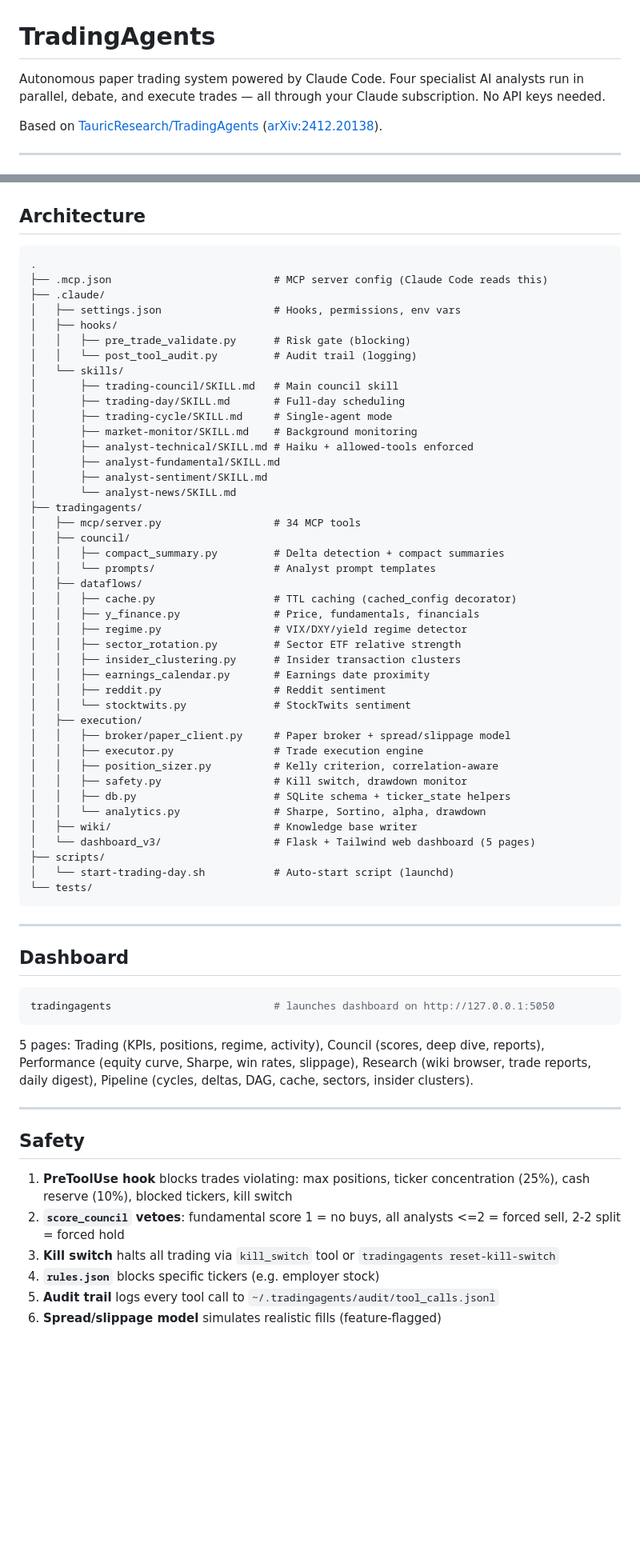
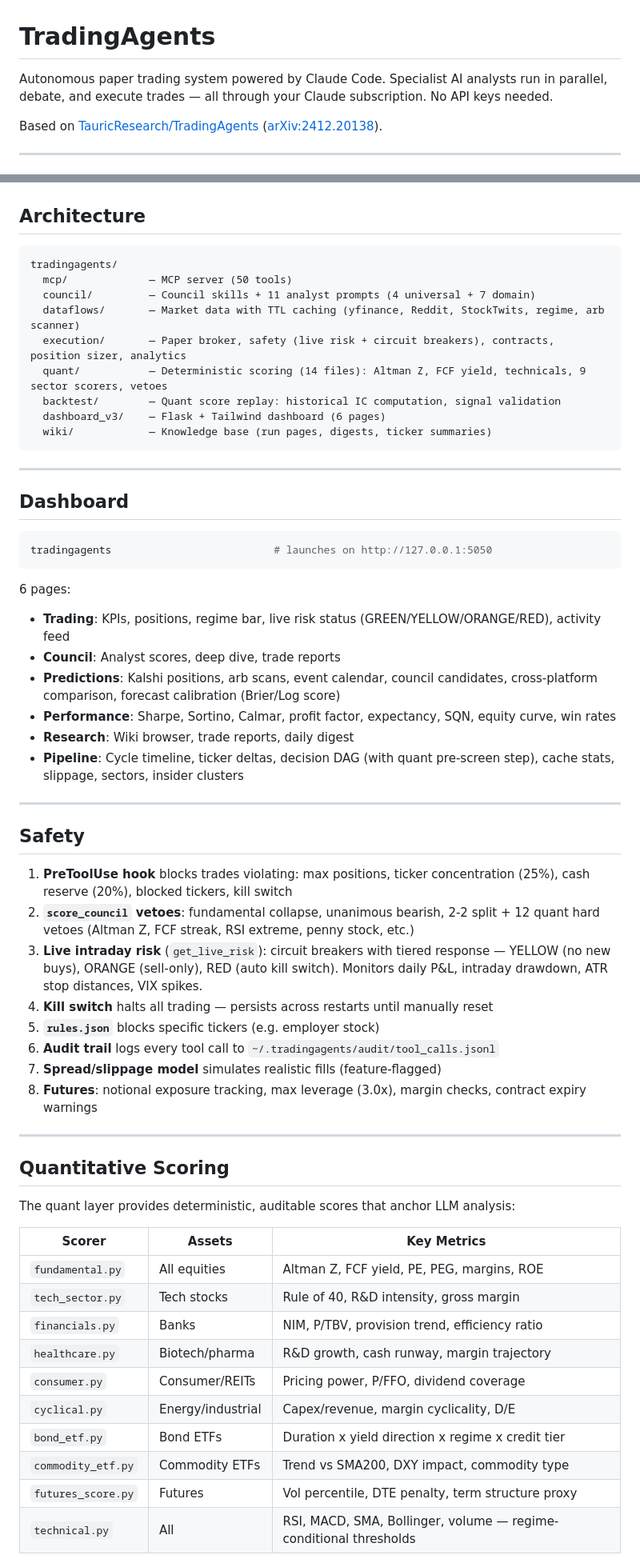
Before and after one commit to krish-shahh/quorum, a Markdown page: README.md, 2 parts joined by grey strips. Shown at 80% size. GitHub-like rendering; blank space fills up the shorter version.

````diff
--- a/README.md
+++ b/README.md
@@ -1,6 +1,6 @@
 # TradingAgents
 
-Autonomous paper trading system powered by Claude Code. Four specialist AI analysts run in parallel, debate, and execute trades — all through your Claude subscription. No API keys needed.
+Autonomous paper trading system powered by Claude Code. Specialist AI analysts run in parallel, debate, and execute trades — all through your Claude subscription. No API keys needed.
 
 Based on [TauricResearch/TradingAgents](https://github.com/TauricResearch/TradingAgents) ([arXiv:2412.20138](https://arxiv.org/abs/2412.20138)).
 
@@ -103,48 +110,15 @@ Wiki (4): search_wiki, get_wiki_page, prune_wiki, get_analytics_summary
 ## Architecture
 
 ```
-.
-├── .mcp.json                          # MCP server config (Claude Code reads this)
-├── .claude/
-│   ├── settings.json                  # Hooks, permissions, env vars
-│   ├── hooks/
-│   │   ├── pre_trade_validate.py      # Risk gate (blocking)
-│   │   └── post_tool_audit.py         # Audit trail (logging)
-│   └── skills/
-│       ├── trading-council/SKILL.md   # Main council skill
-│       ├── trading-day/SKILL.md       # Full-day scheduling
-│       ├── trading-cycle/SKILL.md     # Single-agent mode
-│       ├── market-monitor/SKILL.md    # Background monitoring
-│       ├── analyst-technical/SKILL.md # Haiku + allowed-tools enforced
-│       ├── analyst-fundamental/SKILL.md
-│       ├── analyst-sentiment/SKILL.md
-│       └── analyst-news/SKILL.md
-├── tradingagents/
-│   ├── mcp/server.py                  # 34 MCP tools
-│   ├── council/
-│   │   ├── compact_summary.py         # Delta detection + compact summaries
-│   │   └── prompts/                   # Analyst prompt templates
-│   ├── dataflows/
-│   │   ├── cache.py                   # TTL caching (cached_config decorator)
-│   │   ├── y_finance.py               # Price, fundamentals, financials
-│   │   ├── regime.py                  # VIX/DXY/yield regime detector
-│   │   ├── sector_rotation.py         # Sector ETF relative strength
-│   │   ├── insider_clustering.py      # Insider transaction clusters
-│   │   ├── earnings_calendar.py       # Earnings date proximity
-│   │   ├── reddit.py                  # Reddit sentiment
-│   │   └── stocktwits.py              # StockTwits sentiment
-│   ├── execution/
-│   │   ├── broker/paper_client.py     # Paper broker + spread/slippage model
-│   │   ├── executor.py                # Trade execution engine
-│   │   ├── position_sizer.py          # Kelly criterion, correlation-aware
-│   │   ├── safety.py                  # Kill switch, drawdown monitor
-│   │   ├── db.py                      # SQLite schema + ticker_state helpers
-│   │   └── analytics.py               # Sharpe, Sortino, alpha, drawdown
-│   ├── wiki/                          # Knowledge base writer
-│   └── dashboard_v3/                  # Flask + Tailwind web dashboard (5 pages)
-├── scripts/
-│   └── start-trading-day.sh           # Auto-start script (launchd)
-└── tests/
+tradingagents/
+  mcp/             — MCP server (50 tools)
+  council/         — Council skills + 11 analyst prompts (4 universal + 7 domain)
+  dataflows/       — Market data with TTL caching (yfinance, Reddit, StockTwits, regime, arb scanner)
+  execution/       — Paper broker, safety (live risk + circuit breakers), contracts, position sizer, analytics
+  quant/           — Deterministic scoring (14 files): Altman Z, FCF yield, technicals, 9 sector scorers, vetoes
+  backtest/        — Quant score replay: historical IC computation, signal validation
+  dashboard_v3/    — Flask + Tailwind dashboard (6 pages)
+  wiki/            — Knowledge base (run pages, digests, ticker summaries)
 ```
 
 ---
@@ -152,18 +126,46 @@ Wiki (4): search_wiki, get_wiki_page, prune_wiki, get_analytics_summary
 ## Dashboard
 
 ```bash
-tradingagents                          # launches dashboard on http://127.0.0.1:5050
+tradingagents                          # launches on http://127.0.0.1:5050
 ```
 
-5 pages: Trading (KPIs, positions, regime, activity), Council (scores, deep dive, reports), Performance (equity curve, Sharpe, win rates, slippage), Research (wiki browser, trade reports, daily digest), Pipeline (cycles, deltas, DAG, cache, sectors, insider clusters).
+6 pages:
+- **Trading**: KPIs, positions, regime bar, live risk status (GREEN/YELLOW/ORANGE/RED), activity feed
+- **Council**: Analyst scores, deep dive, trade reports
+- **Predictions**: Kalshi positions, arb scans, event calendar, council candidates, cross-platform comparison, forecast calibration (Brier/Log score)
+- **Performance**: Sharpe, Sortino, Calmar, profit factor, expectancy, SQN, equity curve, win rates
+- **Research**: Wiki browser, trade reports, daily digest
+- **Pipeline**: Cycle timeline, ticker deltas, decision DAG (with quant pre-screen step), cache stats, slippage, sectors, insider clusters
 
 ---
 
 ## Safety
 
-1. **PreToolUse hook** blocks trades violating: max positions, ticker concentration (25%), cash reserve (10%), blocked tickers, kill switch
-2. **`score_council` vetoes**: fundamental score 1 = no buys, all analysts <=2 = forced sell, 2-2 split = forced hold
-3. **Kill switch** halts all trading via `kill_switch` tool or `tradingagents reset-kill-switch`
-4. **`rules.json`** blocks specific tickers (e.g. employer stock)
-5. **Audit trail** logs every tool call to `~/.tradingagents/audit/tool_calls.jsonl`
-6. **Spread/slippage model** simulates realistic fills (feature-flagged)
+1. **PreToolUse hook** blocks trades violating: max positions, ticker concentration (25%), cash reserve (20%), blocked tickers, kill switch
+2. **`score_council` vetoes**: fundamental collapse, unanimous bearish, 2-2 split + 12 quant hard vetoes (Altman Z, FCF streak, RSI extreme, penny stock, etc.)
+3. **Live intraday risk** (`get_live_risk`): circuit breakers with tiered response — YELLOW (no new buys), ORANGE (sell-only), RED (auto kill switch). Monitors daily P&L, intraday drawdown, ATR stop distances, VIX spikes.
+4. **Kill switch** halts all trading — persists across restarts until manually reset
+5. **`rules.json`** blocks specific tickers (e.g. employer stock)
+6. **Audit trail** logs every tool call to `~/.tradingagents/audit/tool_calls.jsonl`
+7. **Spread/slippage model** simulates realistic fills (feature-flagged)
+8. **Futures**: notional exposure tracking, max leverage (3.0x), margin checks, contract expiry warnings
+
+---
+
+## Quantitative Scoring
+
+The quant layer provides deterministic, auditable scores that anchor LLM analysis:
+
+| Scorer | Assets | Key Metrics |
+|--------|--------|-------------|
+| `fundamental.py` | All equities | Altman Z, FCF yield, PE, PEG, margins, ROE |
+| `tech_sector.py` | Tech stocks | Rule of 40, R&D intensity, gross margin |
+| `financials.py` | Banks | NIM, P/TBV, provision trend, efficiency ratio |
+| `healthcare.py` | Biotech/pharma | R&D growth, cash runway, margin trajectory |
+| `consumer.py` | Consumer/REITs | Pricing power, P/FFO, dividend coverage |
+| `cyclical.py` | Energy/industrial | Capex/revenue, margin cyclicality, D/E |
+| `bond_etf.py` | Bond ETFs | Duration x yield direction x regime x credit tier |
+| `commodity_etf.py` | Commodity ETFs | Trend vs SMA200, DXY impact, commodity type |
+| `futures_score.py` | Futures | Vol percentile, DTE penalty, term structure proxy |
+| `technical.py` | All | RSI, MACD, SMA, Bollinger, volume — regime-conditional thresholds |
+
````
Also changed, not shown: other parts of README.md (+68 -48 lines), CLAUDE.md (+5 -3 lines), TASKS.md (+0 -1 lines).
